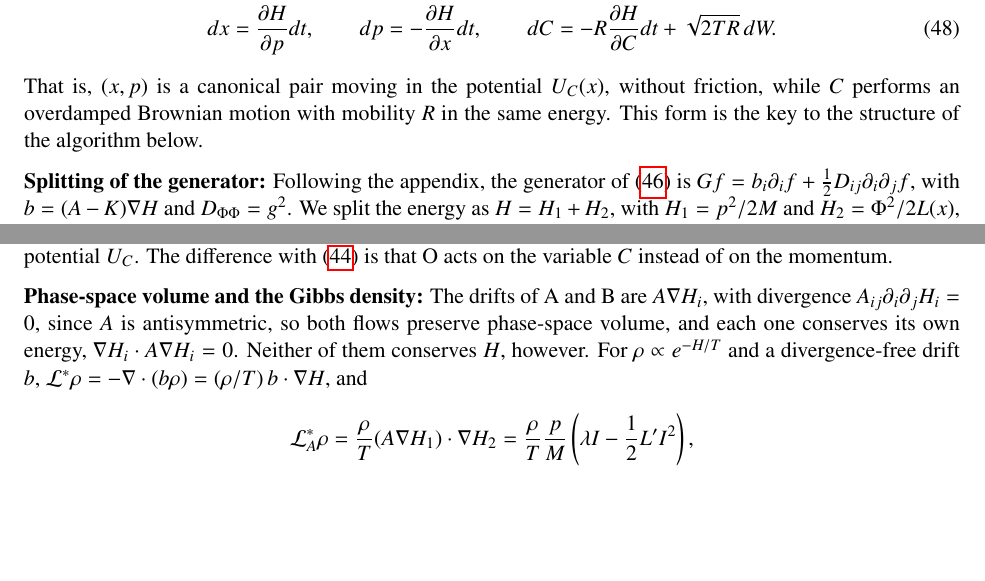
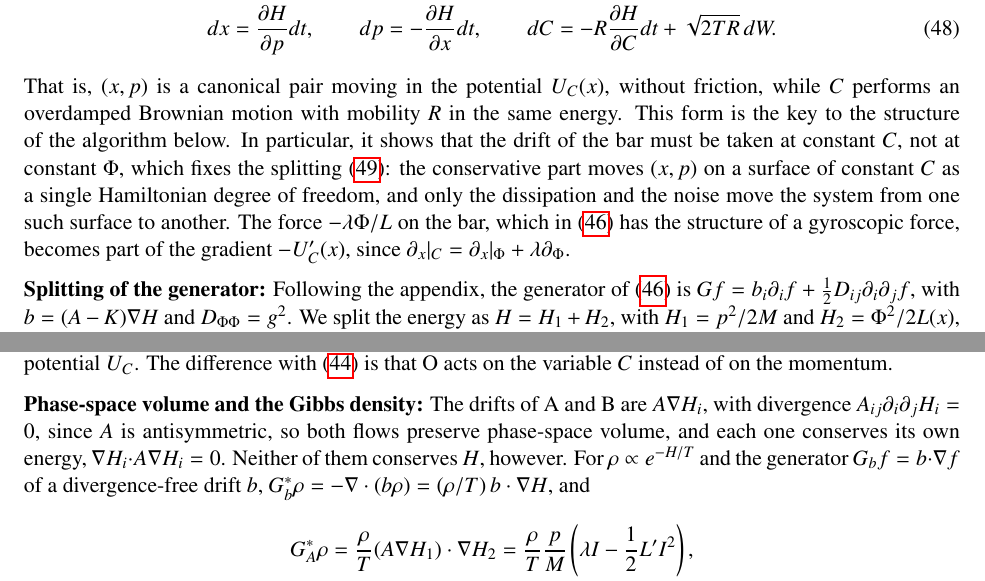
Before and after one commit to calvar/jhonson_noise_simul, a LaTeX document (notes/jn_notes.tex): two parts of pages 9 and 10 of 24, joined at a grey line, cut so that both start at the same text, the shorter picture padded with empty space. Compiled offline with pdfLaTeX.

Commit message:
Use G for the split generators and explain the role of the Casimir
Rename the generators of the A, B and O flows from \mathcal{L}_* to G_*,
consistent with the notation G of the appendix, and write G_b for the
generator of a generic drift to avoid confusion with the full G^*. After
eq. (48), state that the drift must be taken at constant C, which fixes
the splitting, and that the gyroscopic force becomes part of -U_C'.

Co-Authored-By: Claude Opus 5.5 <noreply@anthropic.com>

```diff
--- a/notes/jn_notes.tex
+++ b/notes/jn_notes.tex
@@ -295,7 +295,7 @@ satisfies $A\nabla C=0$. $C$ is a {\it Casimir} of the bracket defined by $A$: i
   dx&=\frac{\partial H}{\partial p}dt,\qquad dp=-\frac{\partial H}{\partial x}dt,\qquad dC=-R\frac{\partial H}{\partial C}dt+\sqrt{2TR}\,dW.
   \label{xpc}
 \end{align}
-That is, $(x,p)$ is a canonical pair moving in the potential $U_C(x)$, without friction, while $C$ performs an overdamped Brownian motion with mobility $R$ in the same energy. This form is the key to the structure of the algorithm below.
+That is, $(x,p)$ is a canonical pair moving in the potential $U_C(x)$, without friction, while $C$ performs an overdamped Brownian motion with mobility $R$ in the same energy. This form is the key to the structure of the algorithm below. In particular, it shows that the drift of the bar must be taken at constant $C$, not at constant $\Phi$, which fixes the splitting (\ref{splitops}): the conservative part moves $(x,p)$ on a surface of constant $C$ as a single Hamiltonian degree of freedom, and only the dissipation and the noise move the system from one such surface to another. The force $-\lambda\Phi/L$ on the bar, which in (\ref{eomxpphi}) has the structure of a gyroscopic force, becomes part of the gradient $-U_C'(x)$, since $\partial_x|_C=\partial_x|_\Phi+\lambda\partial_\Phi$.
 
-{\bf Splitting of the generator:} Following the appendix, the generator of (\ref{eomxpphi}) is $Gf=b_i\partial_if+\frac{1}{2}D_{ij}\partial_i\partial_jf$, with $b=(A-K)\nabla H$ and $D_{\Phi\Phi}=g^2$. We split the energy as $H=H_1+H_2$, with $H_1=p^2/2M$ and $H_2=\Phi^2/2L(x)$, and take the flow of each part with the same matrix $A$. Then $G=\mathcal{L}_A+\mathcal{L}_B+\mathcal{L}_O$, with
+{\bf Splitting of the generator:} Following the appendix, the generator of (\ref{eomxpphi}) is $Gf=b_i\partial_if+\frac{1}{2}D_{ij}\partial_i\partial_jf$, with $b=(A-K)\nabla H$ and $D_{\Phi\Phi}=g^2$. We split the energy as $H=H_1+H_2$, with $H_1=p^2/2M$ and $H_2=\Phi^2/2L(x)$, and take the flow of each part with the same matrix $A$. Then $G=G_A+G_B+G_O$, with
 \begin{align}
@@ -322,8 +322,8 @@ where $I=\Phi/L(x)$. Adding the three drifts gives back (\ref{eomxpphi}). The fl
 \end{itemize}
 In the variables (\ref{xpc}), A is the drift $x\leftarrow x+hp/M$ at constant $C$, and B is the kick $p\leftarrow p-hU_C'(x)$, since $-U_C'=F$, so A and B are exactly the A and B parts of the standard BAOAB scheme for a particle in the potential $U_C$. The difference with (\ref{sachslangevin}) is that O acts on the variable $C$ instead of on the momentum.
 
-{\bf Phase-space volume and the Gibbs density:} The drifts of A and B are $A\nabla H_i$, with divergence $A_{ij}\partial_i\partial_jH_i=0$, since $A$ is antisymmetric, so both flows preserve phase-space volume, and each one conserves its own energy, $\nabla H_i\cdot A\nabla H_i=0$. Neither of them conserves $H$, however. For $\rho\propto e^{-H/T}$ and a divergence-free drift $b$, $\mathcal{L}^*\rho=-\nabla\cdot(b\rho)=(\rho/T)\,b\cdot\nabla H$, and
+{\bf Phase-space volume and the Gibbs density:} The drifts of A and B are $A\nabla H_i$, with divergence $A_{ij}\partial_i\partial_jH_i=0$, since $A$ is antisymmetric, so both flows preserve phase-space volume, and each one conserves its own energy, $\nabla H_i\cdot A\nabla H_i=0$. Neither of them conserves $H$, however. For $\rho\propto e^{-H/T}$ and the generator $G_bf=b\cdot\nabla f$ of a divergence-free drift $b$, $G_b^*\rho=-\nabla\cdot(b\rho)=(\rho/T)\,b\cdot\nabla H$, and
 \begin{align}
-  \mathcal{L}_A^*\rho&=\frac{\rho}{T}(A\nabla H_1)\cdot\nabla H_2=\frac{\rho}{T}\frac{p}{M}\left(\lambda I-\frac{1}{2}L'I^2\right),\nonumber\\
-  \mathcal{L}_B^*\rho&=\frac{\rho}{T}(A\nabla H_2)\cdot\nabla H_1=-\mathcal{L}_A^*\rho,
+  G_A^*\rho&=\frac{\rho}{T}(A\nabla H_1)\cdot\nabla H_2=\frac{\rho}{T}\frac{p}{M}\left(\lambda I-\frac{1}{2}L'I^2\right),\nonumber\\
+  G_B^*\rho&=\frac{\rho}{T}(A\nabla H_2)\cdot\nabla H_1=-G_A^*\rho,
 \end{align}
```
Also changed, not shown: notes/jn_notes.pdf, notes/jn_notes.tex (10 more changed lines).
